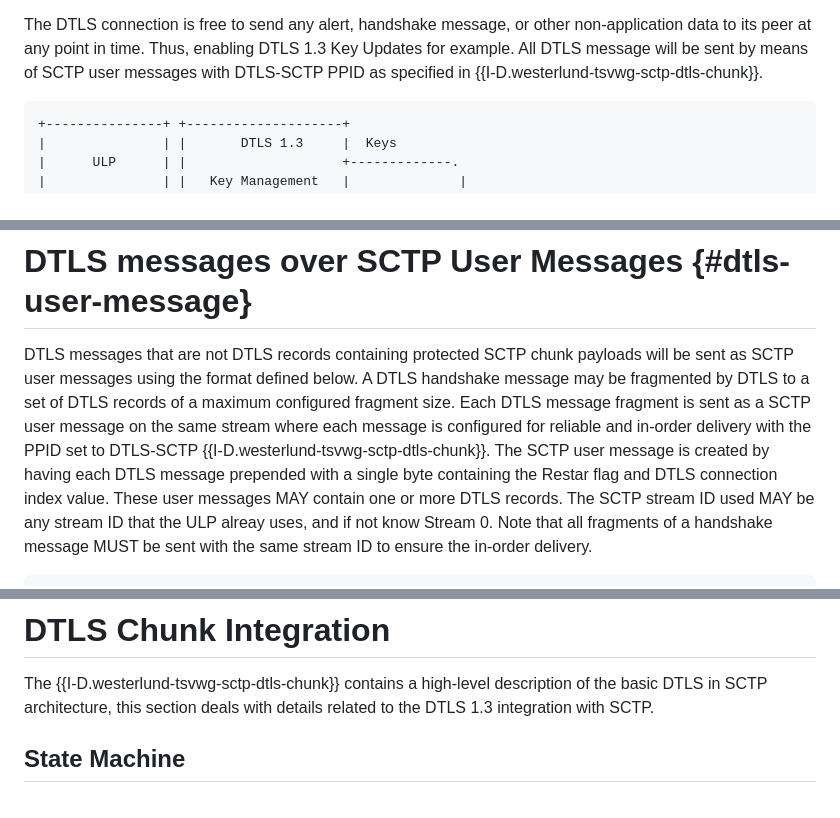
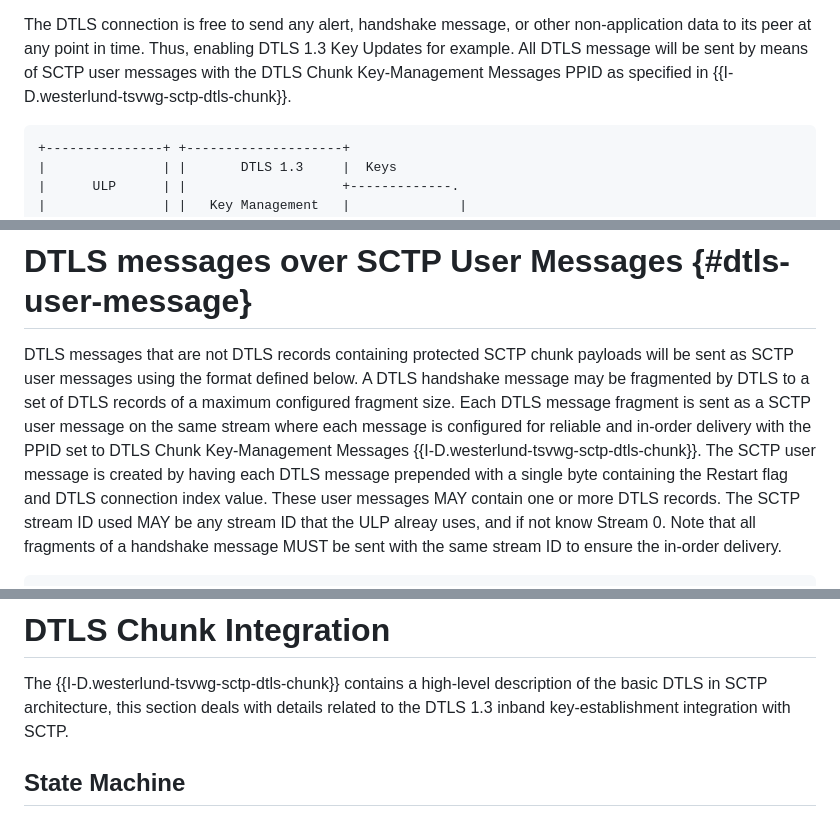
Before and after one commit to gloinul/draft-westerlund-tsvwg-sctp-dtls-handshake, a Markdown page: draft-westerlund-tsvwg-sctp-dtls-handshake.md, 3 parts joined by grey strips. GitHub-like rendering.

```diff
--- a/draft-westerlund-tsvwg-sctp-dtls-handshake.md
+++ b/draft-westerlund-tsvwg-sctp-dtls-handshake.md
@@ -225,7 +225,7 @@ SCTP-AUTH (RFC4895).
    other non-application data to its peer at any point in time. Thus,
    enabling DTLS 1.3 Key Updates for example.
    All DTLS message will be sent by means of SCTP user messages
-   with DTLS-SCTP PPID as specified in
+   with the DTLS Chunk Key-Management Messages PPID as specified in
    {{I-D.westerlund-tsvwg-sctp-dtls-chunk}}.
 
 ~~~~~~~~~~~ aasvg
@@ -525,10 +525,10 @@ defined below. A DTLS handshake message may be fragmented by DTLS to a
 set of DTLS records of a maximum configured fragment size. Each DTLS
 message fragment is sent as a SCTP user message on the same stream
 where each message is configured for reliable and in-order delivery
-with the PPID set to DTLS-SCTP
+with the PPID set to DTLS Chunk Key-Management Messages
 {{I-D.westerlund-tsvwg-sctp-dtls-chunk}}. The SCTP user message is
 created by having each DTLS message prepended with a single byte
-containing the Restar flag and DTLS connection index value. These user
+containing the Restart flag and DTLS connection index value. These user
 messages MAY contain one or more DTLS records. The SCTP stream ID used
 MAY be any stream ID that the ULP alreay uses, and if not know Stream
 0. Note that all fragments of a handshake message MUST be sent with
@@ -585,7 +585,8 @@ DTLS Message: variable length
 
 The {{I-D.westerlund-tsvwg-sctp-dtls-chunk}} contains a high-level
 description of the basic DTLS in SCTP architecture, this section deals
-with details related to the DTLS 1.3 integration with SCTP.
+with details related to the DTLS 1.3 inband key-establishment
+integration with SCTP.
 
 ## State Machine
 
```
Also changed, not shown: other parts of draft-westerlund-tsvwg-sctp-dtls-handshake.md (+19 -18 lines).
